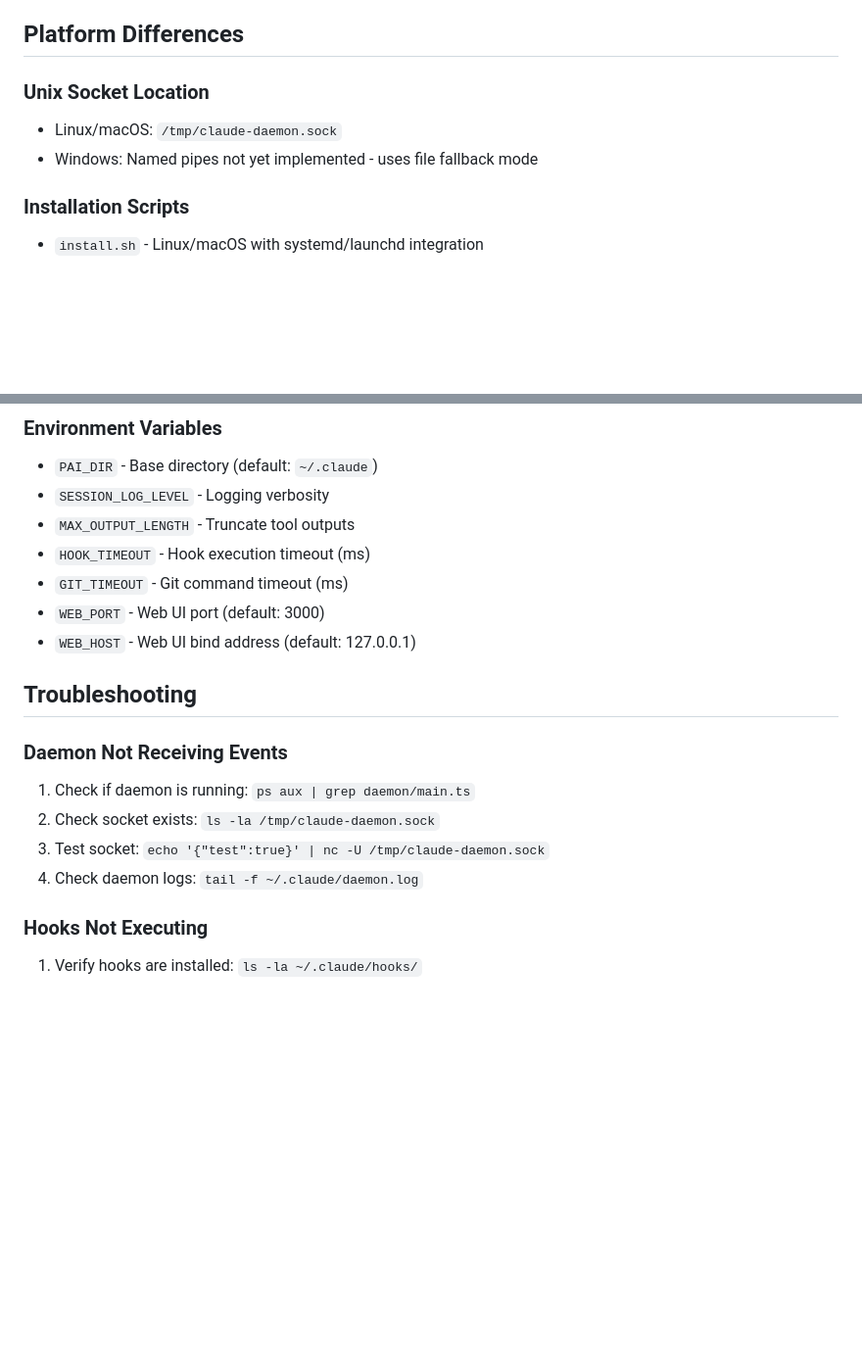
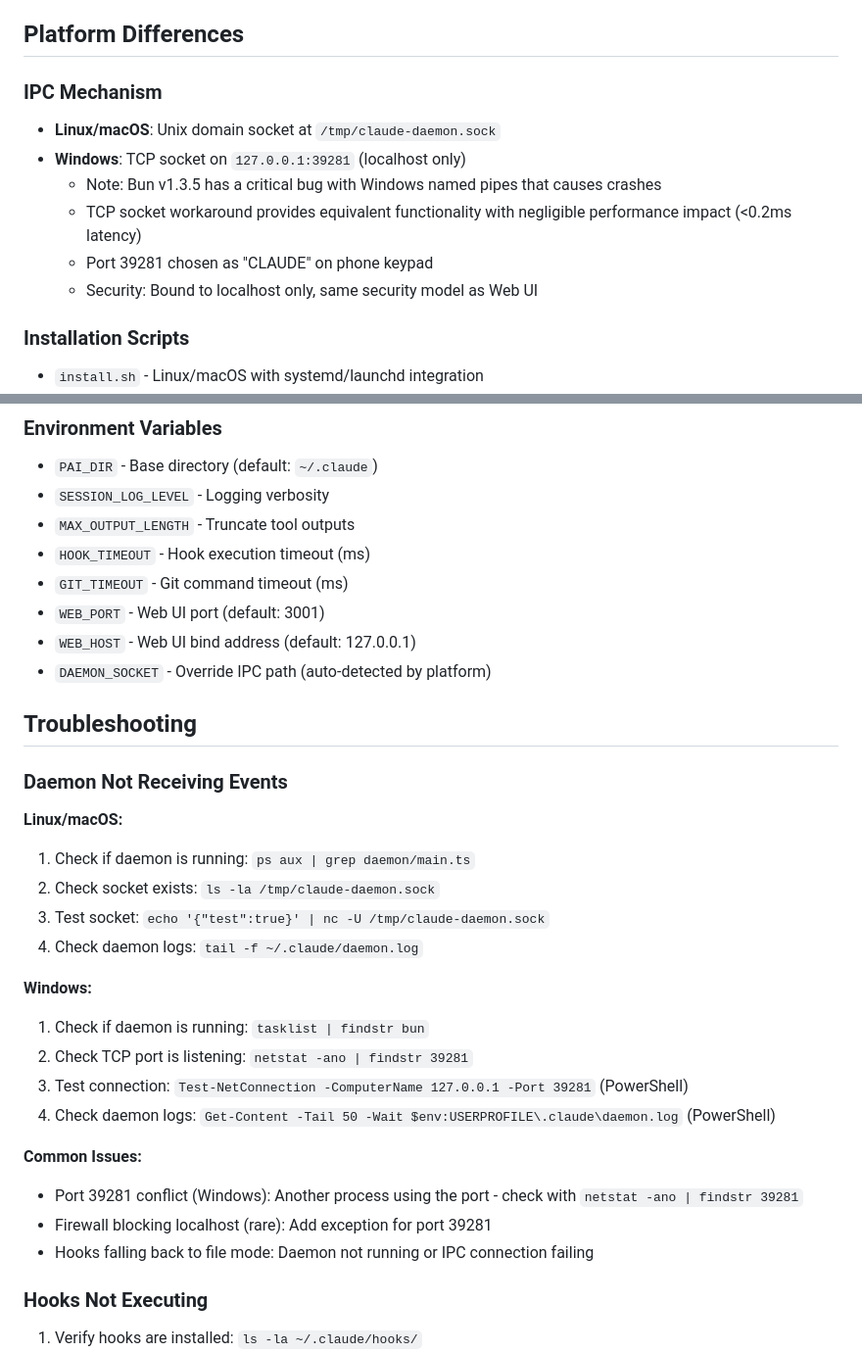
Before and after one commit to JhihJian/claude-daemon, a Markdown page: CLAUDE.md, 2 parts joined by grey strips. Shown at 98% size. GitHub-like rendering; blank space fills up the shorter version.

```diff
--- a/CLAUDE.md
+++ b/CLAUDE.md
@@ -204,9 +204,13 @@ Hooks are lightweight TypeScript scripts executed by Claude Code at specific lif
 
 ## Platform Differences
 
-### Unix Socket Location
-- Linux/macOS: `/tmp/claude-daemon.sock`
-- Windows: Named pipes not yet implemented - uses file fallback mode
+### IPC Mechanism
+- **Linux/macOS**: Unix domain socket at `/tmp/claude-daemon.sock`
+- **Windows**: TCP socket on `127.0.0.1:39281` (localhost only)
+  - Note: Bun v1.3.5 has a critical bug with Windows named pipes that causes crashes
+  - TCP socket workaround provides equivalent functionality with negligible performance impact (<0.2ms latency)
+  - Port 39281 chosen as "CLAUDE" on phone keypad
+  - Security: Bound to localhost only, same security model as Web UI
 
 ### Installation Scripts
 - `install.sh` - Linux/macOS with systemd/launchd integration
@@ -243,16 +247,30 @@ Optional configuration file for customizing behavior:
 - `MAX_OUTPUT_LENGTH` - Truncate tool outputs
 - `HOOK_TIMEOUT` - Hook execution timeout (ms)
 - `GIT_TIMEOUT` - Git command timeout (ms)
-- `WEB_PORT` - Web UI port (default: 3000)
+- `WEB_PORT` - Web UI port (default: 3001)
 - `WEB_HOST` - Web UI bind address (default: 127.0.0.1)
+- `DAEMON_SOCKET` - Override IPC path (auto-detected by platform)
 
 ## Troubleshooting
 
 ### Daemon Not Receiving Events
+
+**Linux/macOS:**
 1. Check if daemon is running: `ps aux | grep daemon/main.ts`
 2. Check socket exists: `ls -la /tmp/claude-daemon.sock`
 3. Test socket: `echo '{"test":true}' | nc -U /tmp/claude-daemon.sock`
 4. Check daemon logs: `tail -f ~/.claude/daemon.log`
+
+**Windows:**
+1. Check if daemon is running: `tasklist | findstr bun`
+2. Check TCP port is listening: `netstat -ano | findstr 39281`
+3. Test connection: `Test-NetConnection -ComputerName 127.0.0.1 -Port 39281` (PowerShell)
+4. Check daemon logs: `Get-Content -Tail 50 -Wait $env:USERPROFILE\.claude\daemon.log` (PowerShell)
+
+**Common Issues:**
+- Port 39281 conflict (Windows): Another process using the port - check with `netstat -ano | findstr 39281`
+- Firewall blocking localhost (rare): Add exception for port 39281
+- Hooks falling back to file mode: Daemon not running or IPC connection failing
 
 ### Hooks Not Executing
 1. Verify hooks are installed: `ls -la ~/.claude/hooks/`
```
Also changed, not shown: README.md (+30 -2 lines).
